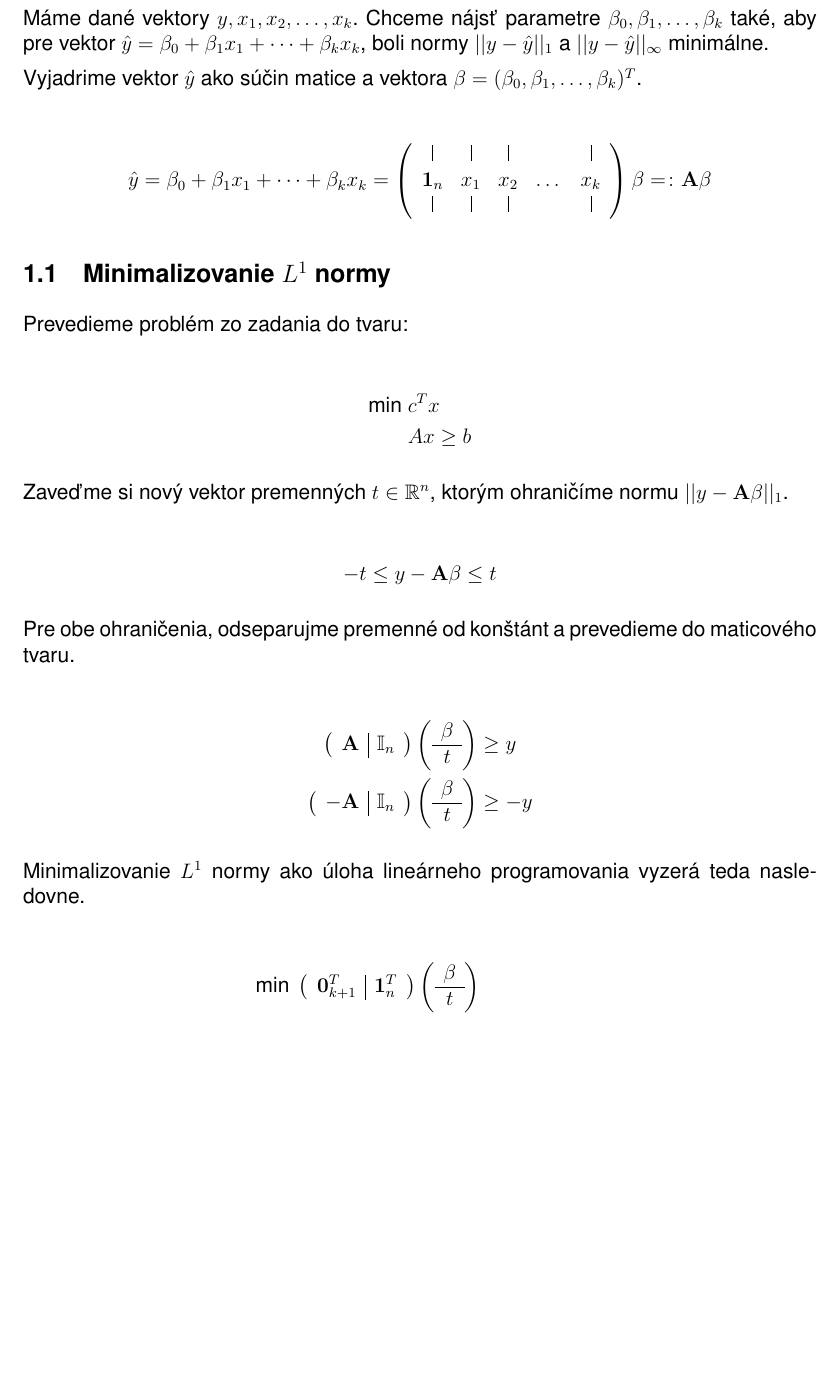
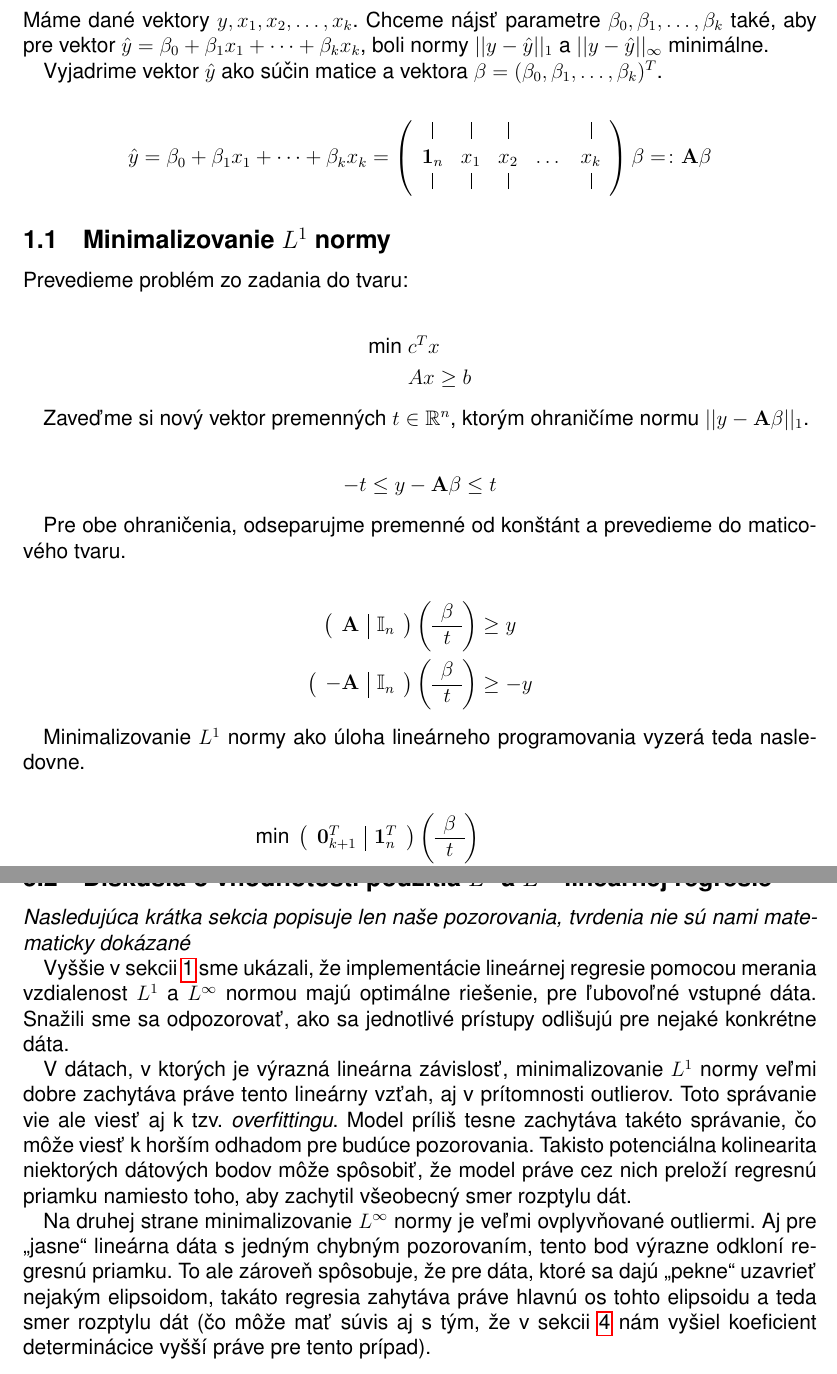
Before and after one commit to spitalskya/Linprog-A04, a LaTeX document (report/report.tex, which reads report/taskA.tex, report/taskE.tex): part of page 3 of 12 before the commit and two parts of pages 3 and 12 of 13 after it, the two joined at a grey line, cut so that both start at the same text, the shorter picture padded with empty space. Compiled offline with pdfLaTeX.

Commit message:
Comparison of L1 LInf regression

```diff
--- a/report/report.tex
+++ b/report/report.tex
@@ -8,6 +8,7 @@
 \usepackage{amsmath}
 \usepackage{amscd}
 \usepackage{amssymb}
+\usepackage{csquotes}
 \usepackage{graphicx}
 \usepackage{titlesec}
 \usepackage{listings}
@@ -28,5 +29,6 @@
 \newcommand*{\vertbar}{\rule[0ex]{0.3pt}{1.5ex}}
 \newcommand*{\horzbar}{\rule[0ex]{1.5ex}{0.3pt}}
 
+\setlength{\parindent}{1em}
 
 \begin{document}
--- a/report/taskA.tex
+++ b/report/taskA.tex
@@ -1,7 +1,7 @@
 \documentclass[report.tex]{subfiles}
 
 \begin{document}
-\section{Úloha A}
+\section{Úloha A}\label{sec:A}
 
 Máme dané vektory $y, x_1, x_2, \dots, x_k$. Chceme nájsť parametre $\beta_0, \beta_1,\dots,\beta_k$ také, aby pre vektor $\hat{y} = \beta_0 + \beta_1x_1 + \dots + \beta_kx_k$, boli normy $||y - \hat{y}||_1$ a $||y - \hat{y}||_{\infty}$ minimálne.
 
--- a/report/taskE.tex
+++ b/report/taskE.tex
@@ -51,6 +51,19 @@ Vracia:
 	\item \pyth|bool| - úspešnosť vizualizácie, kde \pyth|False| označuje, že nezávislých premenných je viac ako 2, čiže nie je možné vykresliť graf
 \end{itemize}
 
+\subsection{Diskusia o vhodnotosti použitia $L^1$ a $L^{\infty}$ lineárnej regresie}
+
+\textit{Nasledujúca krátka sekcia popisuje len naše pozorovania, tvrdenia nie sú nami matematicky dokázané}
+
+Vyššie v sekcii \ref{sec:A} sme ukázali, že implementácie lineárnej regresie pomocou merania vzdialenost $L^1$ a $L^{\infty}$ normou majú optimálne riešenie, pre ľubovoľné vstupné dáta. Snažili sme sa odpozorovať, ako sa jednotlivé prístupy odlišujú pre nejaké konkrétne dáta.
+
+V dátach, v ktorých je výrazná lineárna závislosť, minimalizovanie $L^1$ normy veľmi dobre zachytáva práve tento lineárny vzťah, aj v prítomnosti outlierov. Toto správanie vie ale viesť aj k tzv. \textit{overfittingu}. Model príliš tesne zachytáva takéto správanie, čo môže viesť k horším odhadom pre budúce pozorovania. Takisto potenciálna kolinearita niektorých dátových bodov môže spôsobiť, že model práve cez nich preloží regresnú priamku namiesto toho, aby zachytil všeobecný smer rozptylu dát.
+
+Na druhej strane minimalizovanie $L^{\infty}$ normy je veľmi ovplyvňované outliermi. Aj pre \enquote{jasne} lineárna dáta s jedným chybným pozorovaním, tento bod výrazne odkloní regresnú priamku. To ale zároveň spôsobuje, že pre dáta, ktoré sa dajú \enquote{pekne} uzavrieť nejakým elipsoidom, takáto regresia zahytáva práve hlavnú os tohto elipsoidu a teda smer rozptylu dát (čo môže mať súvis aj s tým, že v sekcii \ref{sec:D} nám vyšiel koeficient determinácice vyšší práve pre tento prípad).
+
+% Najznámejší spôsob počítania regresnej nadroviny je metóda najmenších štvorcov. Pri predpise $\beta = (\mathbf{X}^T\mathbf{X})^{-1}\mathbf{X}^T\mathbf{Y}$, zložitosť výpočtu má komplexitu $O(n^3)$, kde $n$ je počet pozorovaní (riadkov matice $\mathbf{X}$).
+
+
 
 
 \end{document}
```
Also changed, not shown: report/taskC.tex (+3 -2 lines), report/taskD.tex (+1 -1 lines), task-distribution.md (+1 -0 lines), report/report.pdf, report/report.tex (5 more changed lines), report/taskA.tex (7 more changed lines).
